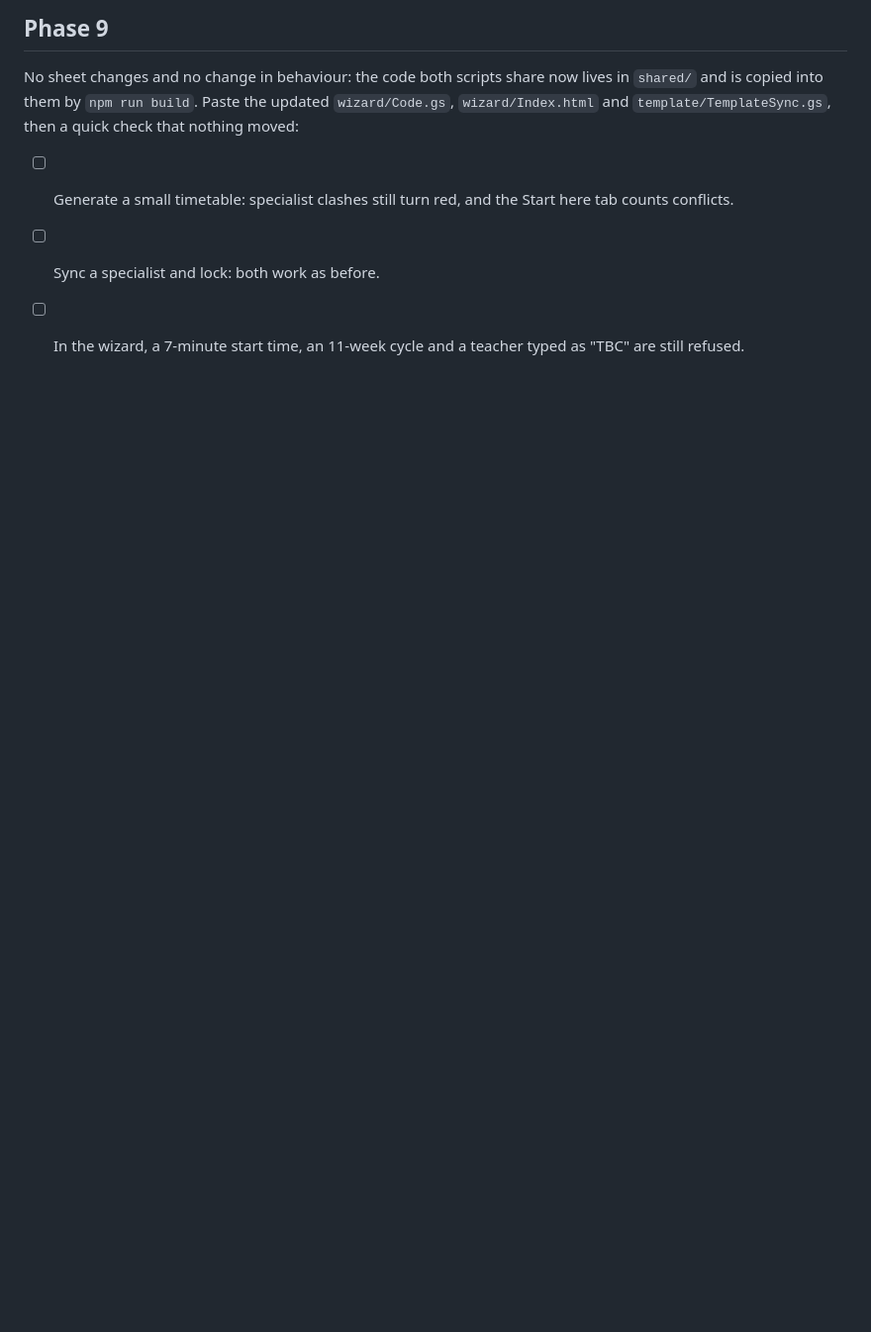
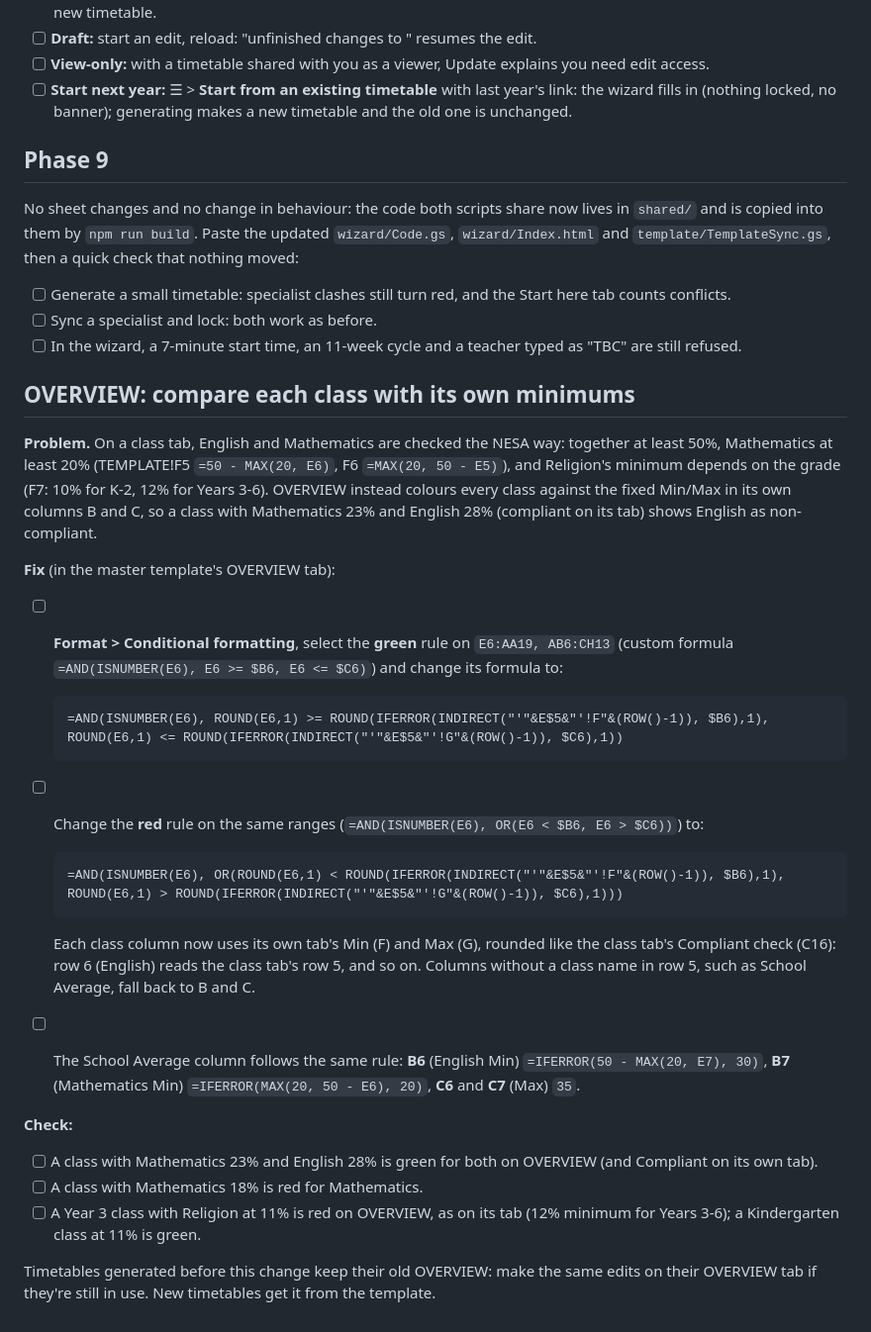
Before and after one commit to jaceranieri/timetable-tool, a Markdown page: template/SHEET_CHANGES.md, the part around the change. Shown at 99% size. Drawn GitHub-style; blank space fills up the shorter version.

Commit message:
Steps to make OVERVIEW use each class's own KLA minimums
OVERVIEW coloured every class against fixed Min/Max values, but class tabs
check English and Mathematics together (at least 50%, Mathematics at least
20%) and Religion by grade, so a class with Mathematics 23% and English 28%
showed English as non-compliant. The template's colour rules should read
each class tab's own Min and Max; the steps and checks are in
template/SHEET_CHANGES.md (a template change, no code change).

Co-Authored-By: Claude Opus 5.5 <noreply@anthropic.com>
Claude-Session: https://claude.ai/code/session_01UQ2zZZUwHdMEUiPTmSUnHA

````diff
--- a/template/SHEET_CHANGES.md
+++ b/template/SHEET_CHANGES.md
@@ -255,3 +255,33 @@ No sheet changes and no change in behaviour: the code both scripts share now liv
 - [ ] Generate a small timetable: specialist clashes still turn red, and the Start here tab counts conflicts.
 - [ ] Sync a specialist and lock: both work as before.
 - [ ] In the wizard, a 7-minute start time, an 11-week cycle and a teacher typed as "TBC" are still refused.
+
+## OVERVIEW: compare each class with its own minimums
+
+**Problem.** On a class tab, English and Mathematics are checked the NESA way: together at least 50%, Mathematics at least 20% (TEMPLATE!F5 `=50 - MAX(20, E6)`, F6 `=MAX(20, 50 - E5)`), and Religion's minimum depends on the grade (F7: 10% for K-2, 12% for Years 3-6). OVERVIEW instead colours every class against the fixed Min/Max in its own columns B and C, so a class with Mathematics 23% and English 28% (compliant on its tab) shows English as non-compliant.
+
+**Fix** (in the master template's OVERVIEW tab):
+
+- [ ] **Format > Conditional formatting**, select the **green** rule on `E6:AA19, AB6:CH13` (custom formula `=AND(ISNUMBER(E6), E6 >= $B6, E6 <= $C6)`) and change its formula to:
+
+  ```
+  =AND(ISNUMBER(E6), ROUND(E6,1) >= ROUND(IFERROR(INDIRECT("'"&E$5&"'!F"&(ROW()-1)), $B6),1), ROUND(E6,1) <= ROUND(IFERROR(INDIRECT("'"&E$5&"'!G"&(ROW()-1)), $C6),1))
+  ```
+
+- [ ] Change the **red** rule on the same ranges (`=AND(ISNUMBER(E6), OR(E6 < $B6, E6 > $C6))`) to:
+
+  ```
+  =AND(ISNUMBER(E6), OR(ROUND(E6,1) < ROUND(IFERROR(INDIRECT("'"&E$5&"'!F"&(ROW()-1)), $B6),1), ROUND(E6,1) > ROUND(IFERROR(INDIRECT("'"&E$5&"'!G"&(ROW()-1)), $C6),1)))
+  ```
+
+  Each class column now uses its own tab's Min (F) and Max (G), rounded like the class tab's Compliant check (C16): row 6 (English) reads the class tab's row 5, and so on. Columns without a class name in row 5, such as School Average, fall back to B and C.
+
+- [ ] The School Average column follows the same rule: **B6** (English Min) `=IFERROR(50 - MAX(20, E7), 30)`, **B7** (Mathematics Min) `=IFERROR(MAX(20, 50 - E6), 20)`, **C6** and **C7** (Max) `35`.
+
+**Check:**
+
+- [ ] A class with Mathematics 23% and English 28% is green for both on OVERVIEW (and Compliant on its own tab).
+- [ ] A class with Mathematics 18% is red for Mathematics.
+- [ ] A Year 3 class with Religion at 11% is red on OVERVIEW, as on its tab (12% minimum for Years 3-6); a Kindergarten class at 11% is green.
+
+Timetables generated before this change keep their old OVERVIEW: make the same edits on their OVERVIEW tab if they're still in use. New timetables get it from the template.
````
Also changed, not shown: PLAN.md (+1 -0 lines).
